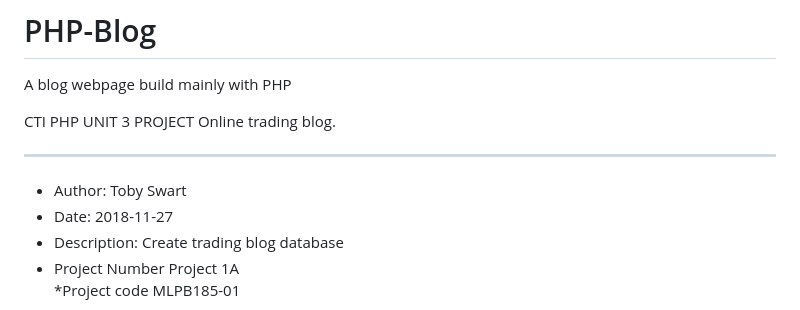
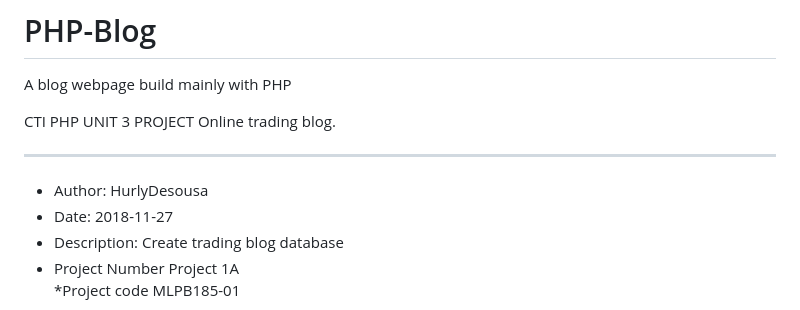
Before and after one commit to HurlyDesousa/PHP-Blog, a Markdown page: README.md, the part around the change. Rendered like a GitHub page.

Commit message:
chore: author is HurlyDesousa, not Toby Swart

```diff
--- a/README.md
+++ b/README.md
@@ -6,7 +6,7 @@ CTI PHP UNIT 3 PROJECT
 Online trading blog.
 
 *************************************************************
-* Author:				Toby Swart
+* Author:				HurlyDesousa
 * Date: 					2018-11-27
 * Description:				Create trading blog database
 * Project Number			Project 1A
```
